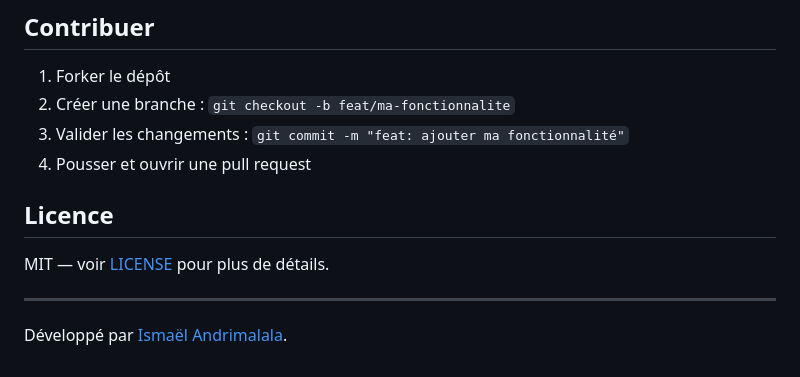
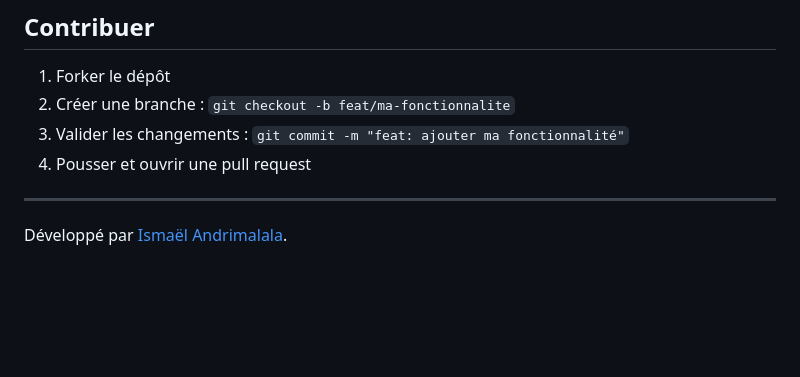
Before and after one commit to Isma-Andri/tantana, a Markdown page: README.md, the part around the change. Rendered like a GitHub page; blank space fills up the shorter version.

Commit message:
Remove license section from README
Removed the license section from the README.

```diff
--- a/README.md
+++ b/README.md
@@ -93,10 +93,6 @@ tantana/
 3. Valider les changements : `git commit -m "feat: ajouter ma fonctionnalité"`
 4. Pousser et ouvrir une pull request
 
-## Licence
-
-MIT — voir [LICENSE](LICENSE) pour plus de détails.
-
 ---
 
 Développé par [Ismaël Andrimalala](https://github.com/Isma-Andri).
```
